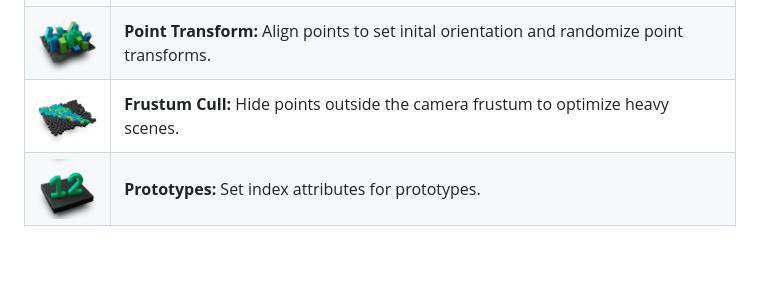
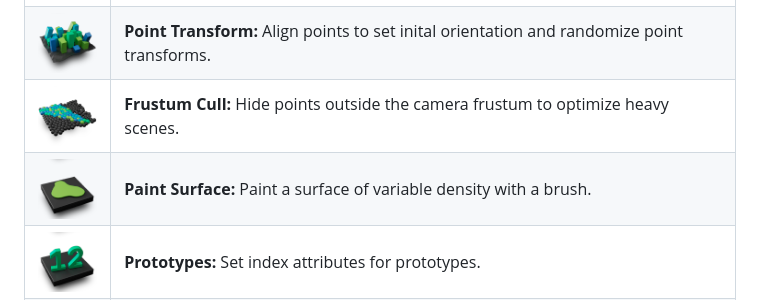
Before and after one commit to beatreichenbach/houdini-meadow, a Markdown page: README.md, the part around the change. Drawn GitHub-style; pictures changed too: .github/assets/paint_surface_64.png (added); blank space fills up the shorter version.

Commit message:
docs: add paint_surface

```diff
--- a/README.md
+++ b/README.md
@@ -37,6 +37,7 @@ For instructions on how to use each node, see this [YouTube video](https://www.y
 | ![Prune](.github/assets/prune_64.png)                       | **Prune:** Remove points based on attribute.                                                            |
 | ![Point Transform](.github/assets/point_transform_64.png)   | **Point Transform:** Align points to set inital orientation and randomize point transforms.             |
 | ![Frustum Cull](.github/assets/frustum_cull_64.png)         | **Frustum Cull:** Hide points outside the camera frustum to optimize heavy scenes.                      |
+| ![Paint Surface](.github/assets/paint_surface_64.png)       | **Paint Surface:** Paint a surface of variable density with a brush.                                    |
 | ![Prototypes](.github/assets/prototypes_64.png)             | **Prototypes:** Set index attributes for prototypes.                                                    |
 | ![Mask Builder](.github/assets/mask_builder_64.png)         | **Mask Builder:** Preset-based node for layering noises like Perlin, Alligator and Worley.              |
 | ![Mask by Curve](.github/assets/mask_by_curve_64.png)       | **Mask by Curve:** Create masks based on curve proximity with falloff control.                          |
```
Also changed, not shown: 1 other file.
